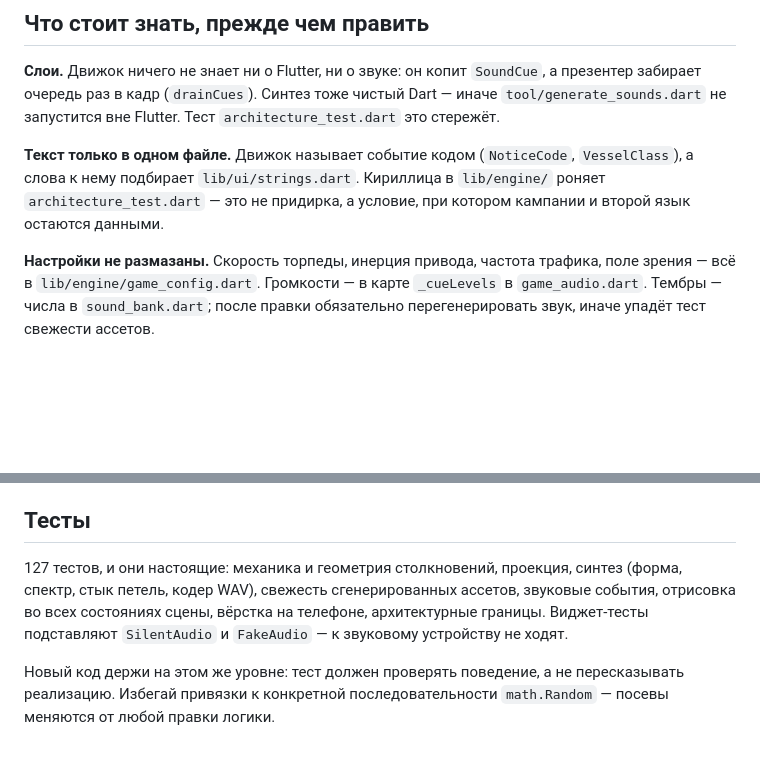
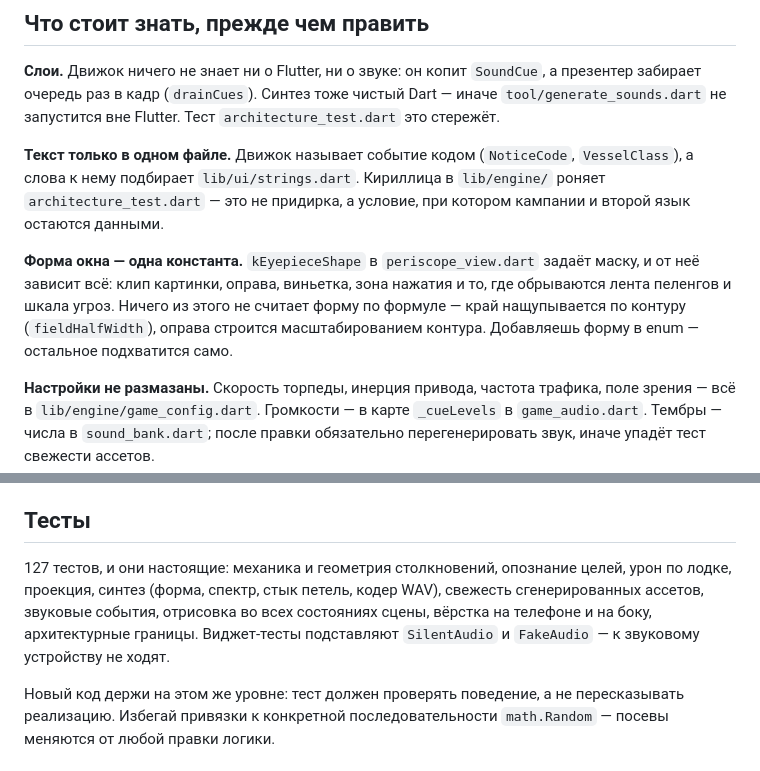
Before and after one commit to al-2401/SeaBattle, a Markdown page: CLAUDE.md, 2 parts joined by grey strips. GitHub-like rendering; blank space fills up the shorter version.

```diff
--- a/CLAUDE.md
+++ b/CLAUDE.md
@@ -71,6 +121,13 @@ Flutter. Тест `architecture_test.dart` это стережёт.
 (`NoticeCode`, `VesselClass`), а слова к нему подбирает `lib/ui/strings.dart`.
 Кириллица в `lib/engine/` роняет `architecture_test.dart` — это не придирка, а
 условие, при котором кампании и второй язык остаются данными.
+
+**Форма окна — одна константа.** `kEyepieceShape` в `periscope_view.dart`
+задаёт маску, и от неё зависит всё: клип картинки, оправа, виньетка, зона
+нажатия и то, где обрываются лента пеленгов и шкала угроз. Ничего из этого
+не считает форму по формуле — край нащупывается по контуру
+(`fieldHalfWidth`), оправа строится масштабированием контура. Добавляешь
+форму в enum — остальное подхватится само.
 
 **Настройки не размазаны.** Скорость торпеды, инерция привода, частота
 трафика, поле зрения — всё в `lib/engine/game_config.dart`. Громкости — в
@@ -93,10 +150,10 @@ Flutter. Тест `architecture_test.dart` это стережёт.
 
 ## Тесты
 
-127 тестов, и они настоящие: механика и геометрия столкновений, проекция,
-синтез (форма, спектр, стык петель, кодер WAV), свежесть сгенерированных
-ассетов, звуковые события, отрисовка во всех состояниях сцены, вёрстка на
-телефоне, архитектурные границы. Виджет-тесты подставляют `SilentAudio` и
+127 тестов, и они настоящие: механика и геометрия столкновений, опознание
+целей, урон по лодке, проекция, синтез (форма, спектр, стык петель, кодер
+WAV), свежесть сгенерированных ассетов, звуковые события, отрисовка во всех
+состояниях сцены, вёрстка на телефоне и на боку, архитектурные границы. Виджет-тесты подставляют `SilentAudio` и
 `FakeAudio` — к звуковому устройству не ходят.
 
 Новый код держи на этом же уровне: тест должен проверять поведение, а не
```
Also changed, not shown: other parts of CLAUDE.md (+60 -10 lines).
